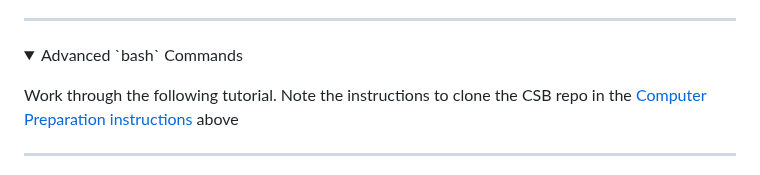
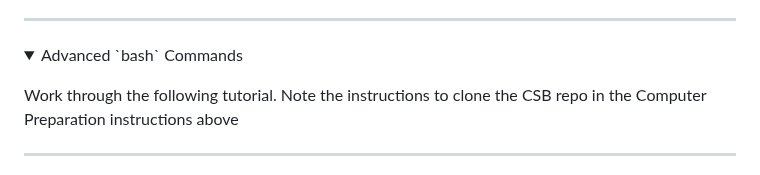
Before and after one commit to tamucc-comp-bio/classroom_repo_2024, a Markdown page: assignments/assignment_1.md, the part around one of its changes. Drawn GitHub-style; folded sections open.

```diff
--- a/assignments/assignment_1.md
+++ b/assignments/assignment_1.md
@@ -186,7 +186,7 @@ Complete the [Finding Things](https://swcarpentry.github.io/shell-novice/07-find
 <details><summary>Advanced `bash` Commands</summary>
 <p>
 
-Work through the following tutorial. Note the instructions to clone the CSB repo in the [Computer Preparation instructions](#computer-preparation) above
+Work through the following tutorial. Note the instructions to clone the CSB repo in the Computer Preparation instructions above
 
 
 ---
```
Also changed, not shown: other parts of assignments/assignment_1.md (+2 -2 lines).
